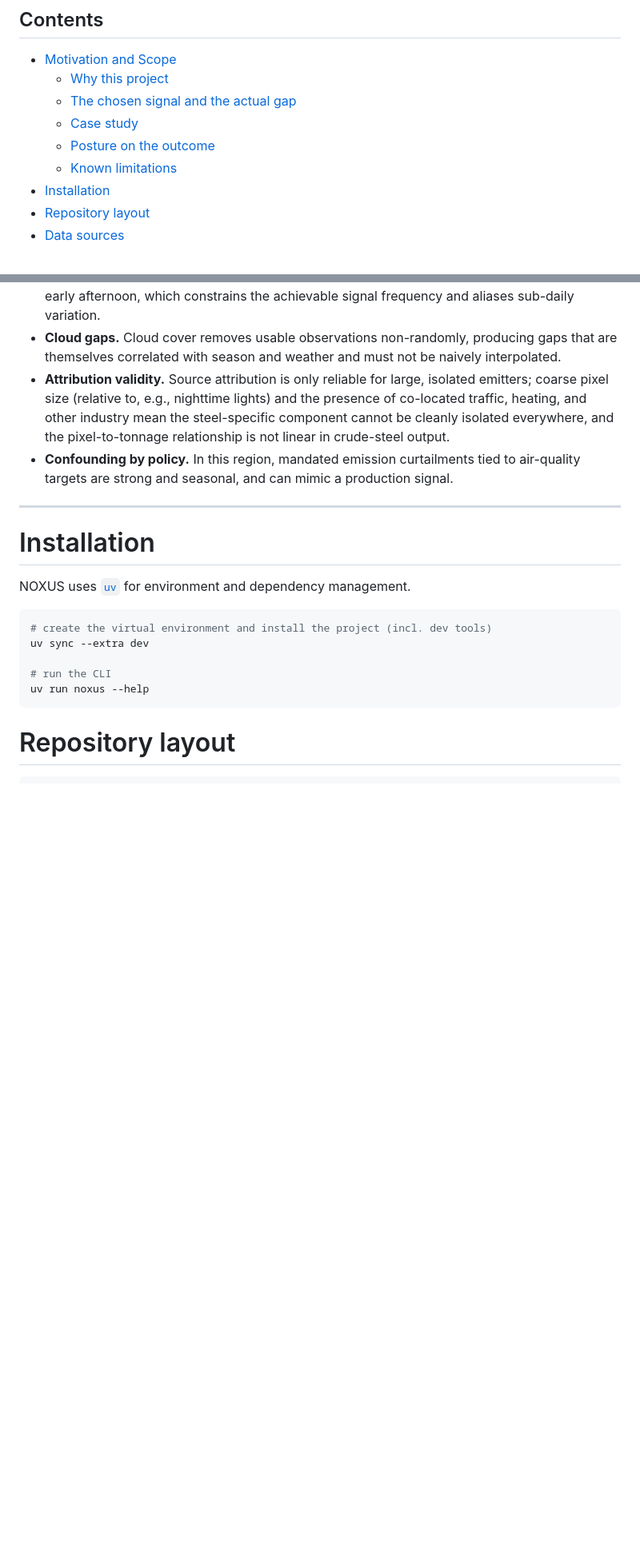
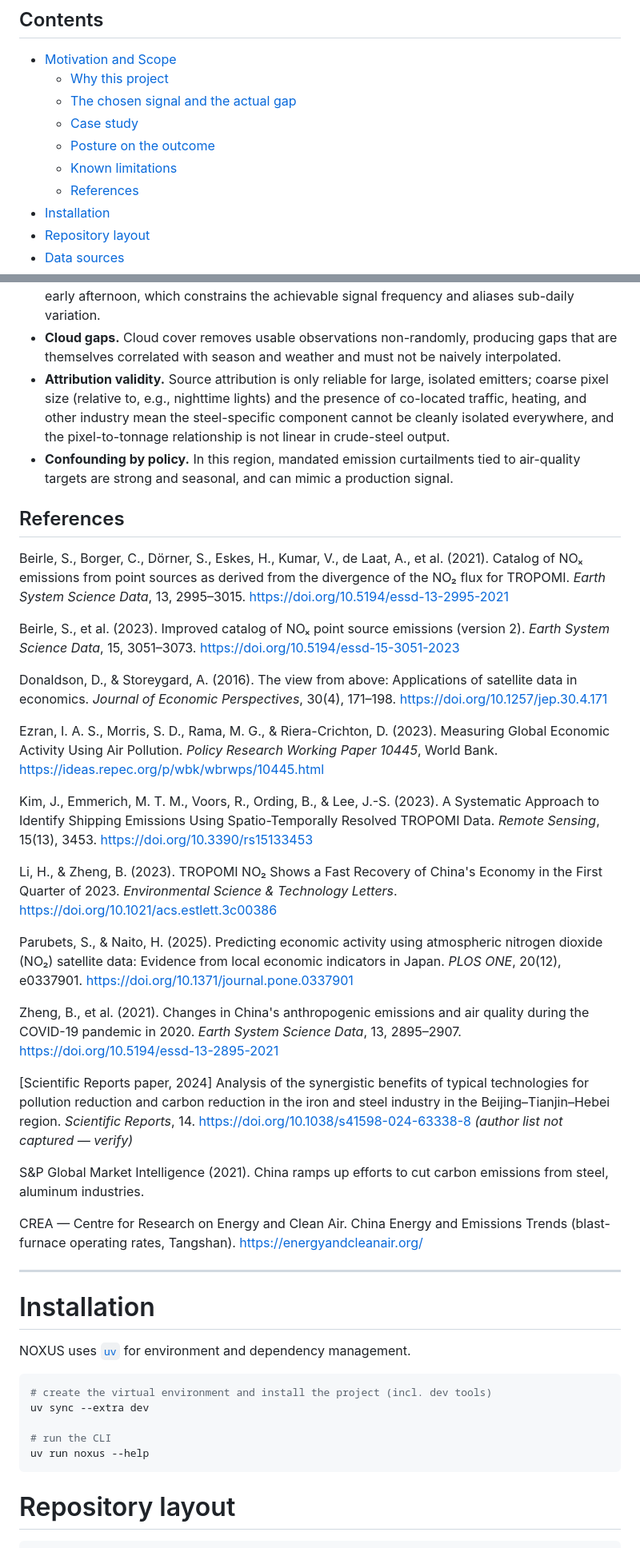
Before and after one commit to abetatos/NOXUS, a Markdown page: README.md, 2 parts joined by grey strips. Shown at 80% size. Rendered like a GitHub page; blank space fills up the shorter version.

```diff
--- a/README.md
+++ b/README.md
@@ -27,6 +27,7 @@ This README opens with the research motivation; build and usage instructions fol
   - [Case study](#case-study)
   - [Posture on the outcome](#posture-on-the-outcome)
   - [Known limitations](#known-limitations)
+  - [References](#references)
 - [Installation](#installation)
 - [Repository layout](#repository-layout)
 - [Data sources](#data-sources)
@@ -109,6 +117,49 @@ and cloud-driven data gaps are controlled for—is a valid result and will be re
   pixel-to-tonnage relationship is not linear in crude-steel output.
 - **Confounding by policy.** In this region, mandated emission curtailments tied to air-quality
   targets are strong and seasonal, and can mimic a production signal.
+
+## References
+
+Beirle, S., Borger, C., Dörner, S., Eskes, H., Kumar, V., de Laat, A., et al. (2021). Catalog of NOₓ
+emissions from point sources as derived from the divergence of the NO₂ flux for TROPOMI. *Earth
+System Science Data*, 13, 2995–3015. https://doi.org/10.5194/essd-13-2995-2021
+
+Beirle, S., et al. (2023). Improved catalog of NOₓ point source emissions (version 2). *Earth System
+Science Data*, 15, 3051–3073. https://doi.org/10.5194/essd-15-3051-2023
+
+Donaldson, D., & Storeygard, A. (2016). The view from above: Applications of satellite data in
+economics. *Journal of Economic Perspectives*, 30(4), 171–198. https://doi.org/10.1257/jep.30.4.171
+
+Ezran, I. A. S., Morris, S. D., Rama, M. G., & Riera-Crichton, D. (2023). Measuring Global Economic
+Activity Using Air Pollution. *Policy Research Working Paper 10445*, World Bank.
+https://ideas.repec.org/p/wbk/wbrwps/10445.html
+
+Kim, J., Emmerich, M. T. M., Voors, R., Ording, B., & Lee, J.-S. (2023). A Systematic Approach to
+Identify Shipping Emissions Using Spatio-Temporally Resolved TROPOMI Data. *Remote Sensing*, 15(13),
+3453. https://doi.org/10.3390/rs15133453
+
+Li, H., & Zheng, B. (2023). TROPOMI NO₂ Shows a Fast Recovery of China's Economy in the First
+Quarter of 2023. *Environmental Science & Technology Letters*.
+https://doi.org/10.1021/acs.estlett.3c00386
+
+Parubets, S., & Naito, H. (2025). Predicting economic activity using atmospheric nitrogen dioxide
+(NO₂) satellite data: Evidence from local economic indicators in Japan. *PLOS ONE*, 20(12),
+e0337901. https://doi.org/10.1371/journal.pone.0337901
+
+Zheng, B., et al. (2021). Changes in China's anthropogenic emissions and air quality during the
+COVID-19 pandemic in 2020. *Earth System Science Data*, 13, 2895–2907.
+https://doi.org/10.5194/essd-13-2895-2021
+
+[Scientific Reports paper, 2024] Analysis of the synergistic benefits of typical technologies for
+pollution reduction and carbon reduction in the iron and steel industry in the Beijing–Tianjin–Hebei
+region. *Scientific Reports*, 14. https://doi.org/10.1038/s41598-024-63338-8 *(author list not
+captured — verify)*
+
+S&P Global Market Intelligence (2021). China ramps up efforts to cut carbon emissions from steel,
+aluminum industries.
+
+CREA — Centre for Research on Energy and Clean Air. China Energy and Emissions Trends (blast-furnace
+operating rates, Tangshan). https://energyandcleanair.org/
 
 ---
 
```
Also changed, not shown: other parts of README.md (+29 -22 lines), docs/motivation.md (+73 -27 lines).
